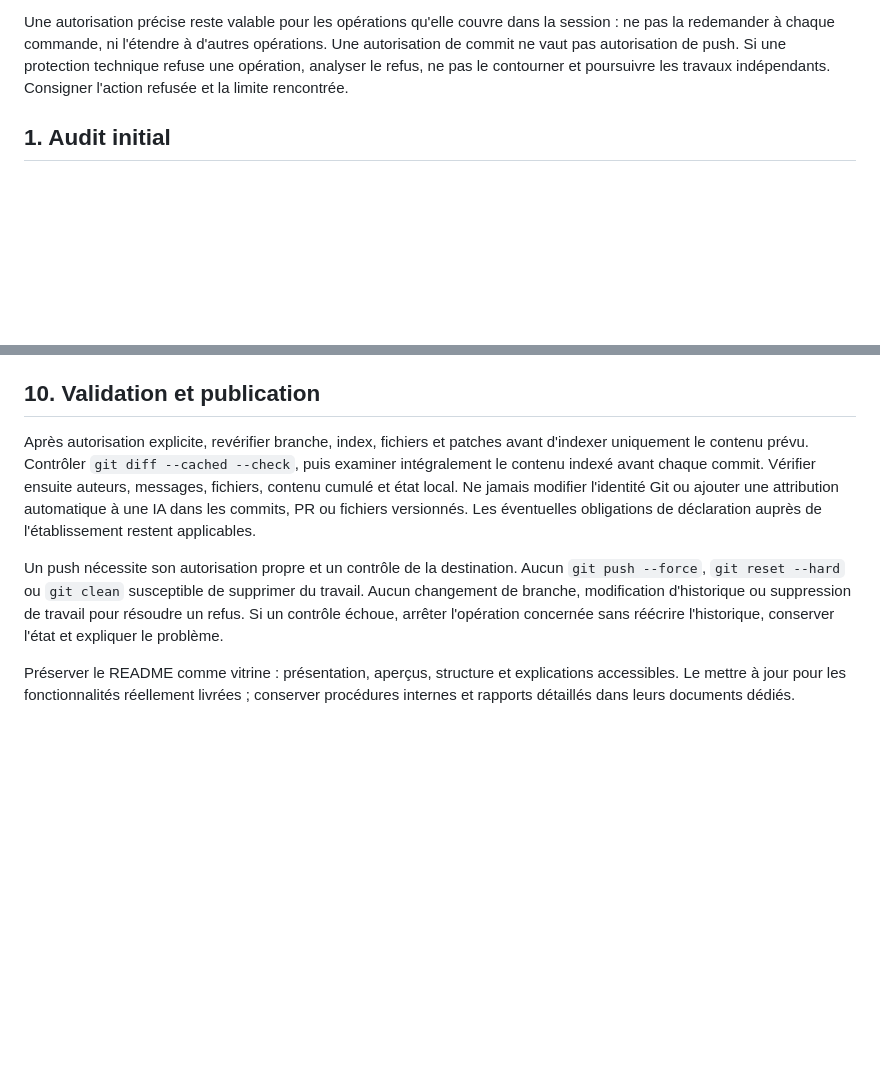
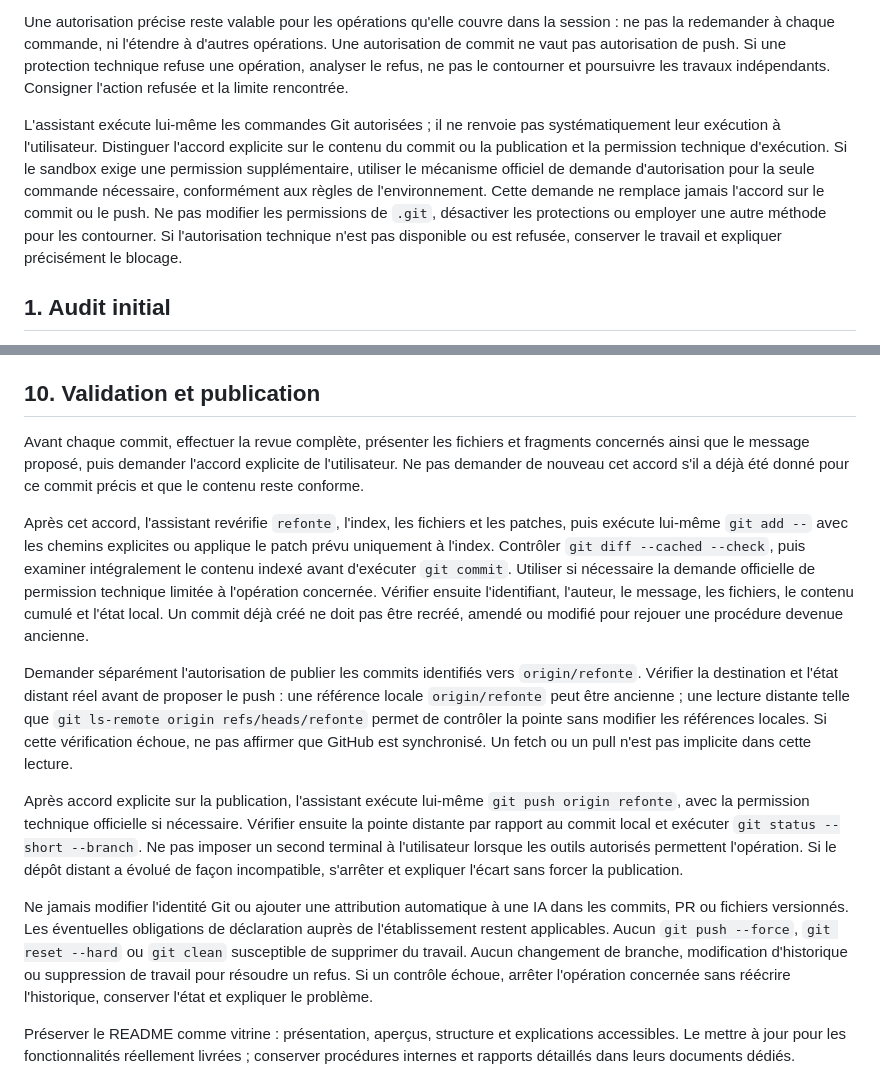
Before and after one commit to gfadeyi/biblioccaz.project, a Markdown page: docs/workflow-developpement.md, 2 parts joined by grey strips. GitHub-like rendering; blank space fills up the shorter version.

Commit message:
Clarifier les autorisations Git des assistants

```diff
--- a/docs/workflow-developpement.md
+++ b/docs/workflow-developpement.md
@@ -15,6 +15,8 @@ Un accord explicite est nécessaire pour :
 - tout déploiement public.
 
 Une autorisation précise reste valable pour les opérations qu'elle couvre dans la session : ne pas la redemander à chaque commande, ni l'étendre à d'autres opérations. Une autorisation de commit ne vaut pas autorisation de push. Si une protection technique refuse une opération, analyser le refus, ne pas le contourner et poursuivre les travaux indépendants. Consigner l'action refusée et la limite rencontrée.
+
+L'assistant exécute lui-même les commandes Git autorisées ; il ne renvoie pas systématiquement leur exécution à l'utilisateur. Distinguer l'accord explicite sur le contenu du commit ou la publication et la permission technique d'exécution. Si le sandbox exige une permission supplémentaire, utiliser le mécanisme officiel de demande d'autorisation pour la seule commande nécessaire, conformément aux règles de l'environnement. Cette demande ne remplace jamais l'accord sur le commit ou le push. Ne pas modifier les permissions de `.git`, désactiver les protections ou employer une autre méthode pour les contourner. Si l'autorisation technique n'est pas disponible ou est refusée, conserver le travail et expliquer précisément le blocage.
 
 ## 1. Audit initial
 
@@ -84,9 +86,15 @@ Préparer des commits cohérents avec des messages clairs en français et une li
 
 ## 10. Validation et publication
 
-Après autorisation explicite, revérifier branche, index, fichiers et patches avant d'indexer uniquement le contenu prévu. Contrôler `git diff --cached --check`, puis examiner intégralement le contenu indexé avant chaque commit. Vérifier ensuite auteurs, messages, fichiers, contenu cumulé et état local. Ne jamais modifier l'identité Git ou ajouter une attribution automatique à une IA dans les commits, PR ou fichiers versionnés. Les éventuelles obligations de déclaration auprès de l'établissement restent applicables.
+Avant chaque commit, effectuer la revue complète, présenter les fichiers et fragments concernés ainsi que le message proposé, puis demander l'accord explicite de l'utilisateur. Ne pas demander de nouveau cet accord s'il a déjà été donné pour ce commit précis et que le contenu reste conforme.
 
-Un push nécessite son autorisation propre et un contrôle de la destination. Aucun `git push --force`, `git reset --hard` ou `git clean` susceptible de supprimer du travail. Aucun changement de branche, modification d'historique ou suppression de travail pour résoudre un refus. Si un contrôle échoue, arrêter l'opération concernée sans réécrire l'historique, conserver l'état et expliquer le problème.
+Après cet accord, l'assistant revérifie `refonte`, l'index, les fichiers et les patches, puis exécute lui-même `git add --` avec les chemins explicites ou applique le patch prévu uniquement à l'index. Contrôler `git diff --cached --check`, puis examiner intégralement le contenu indexé avant d'exécuter `git commit`. Utiliser si nécessaire la demande officielle de permission technique limitée à l'opération concernée. Vérifier ensuite l'identifiant, l'auteur, le message, les fichiers, le contenu cumulé et l'état local. Un commit déjà créé ne doit pas être recréé, amendé ou modifié pour rejouer une procédure devenue ancienne.
+
+Demander séparément l'autorisation de publier les commits identifiés vers `origin/refonte`. Vérifier la destination et l'état distant réel avant de proposer le push : une référence locale `origin/refonte` peut être ancienne ; une lecture distante telle que `git ls-remote origin refs/heads/refonte` permet de contrôler la pointe sans modifier les références locales. Si cette vérification échoue, ne pas affirmer que GitHub est synchronisé. Un fetch ou un pull n'est pas implicite dans cette lecture.
+
+Après accord explicite sur la publication, l'assistant exécute lui-même `git push origin refonte`, avec la permission technique officielle si nécessaire. Vérifier ensuite la pointe distante par rapport au commit local et exécuter `git status --short --branch`. Ne pas imposer un second terminal à l'utilisateur lorsque les outils autorisés permettent l'opération. Si le dépôt distant a évolué de façon incompatible, s'arrêter et expliquer l'écart sans forcer la publication.
+
+Ne jamais modifier l'identité Git ou ajouter une attribution automatique à une IA dans les commits, PR ou fichiers versionnés. Les éventuelles obligations de déclaration auprès de l'établissement restent applicables. Aucun `git push --force`, `git reset --hard` ou `git clean` susceptible de supprimer du travail. Aucun changement de branche, modification d'historique ou suppression de travail pour résoudre un refus. Si un contrôle échoue, arrêter l'opération concernée sans réécrire l'historique, conserver l'état et expliquer le problème.
 
 Préserver le README comme vitrine : présentation, aperçus, structure et explications accessibles. Le mettre à jour pour les fonctionnalités réellement livrées ; conserver procédures internes et rapports détaillés dans leurs documents dédiés.
 
```
